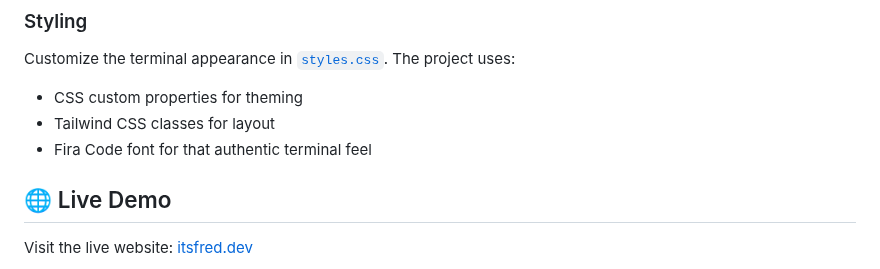
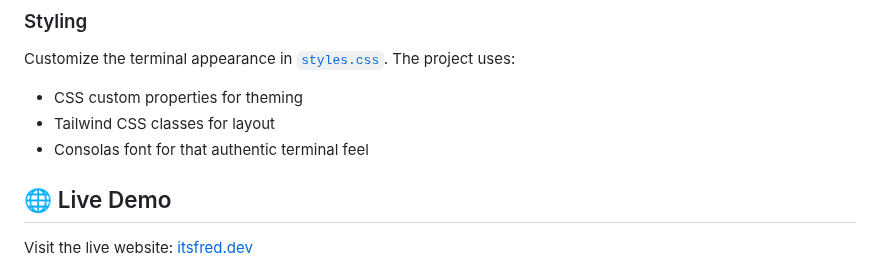
Before and after one commit to ItsHotdogFred/CLIWebsite, a Markdown page: README.md, the part around the change. Drawn GitHub-style.

```diff
--- a/README.md
+++ b/README.md
@@ -96,7 +96,7 @@ const fileSystem = {
 Customize the terminal appearance in [`styles.css`](styles.css). The project uses:
 - CSS custom properties for theming
 - Tailwind CSS classes for layout
-- Fira Code font for that authentic terminal feel
+- Consolas font for that authentic terminal feel
 
 ## 🌐 Live Demo
 
```
